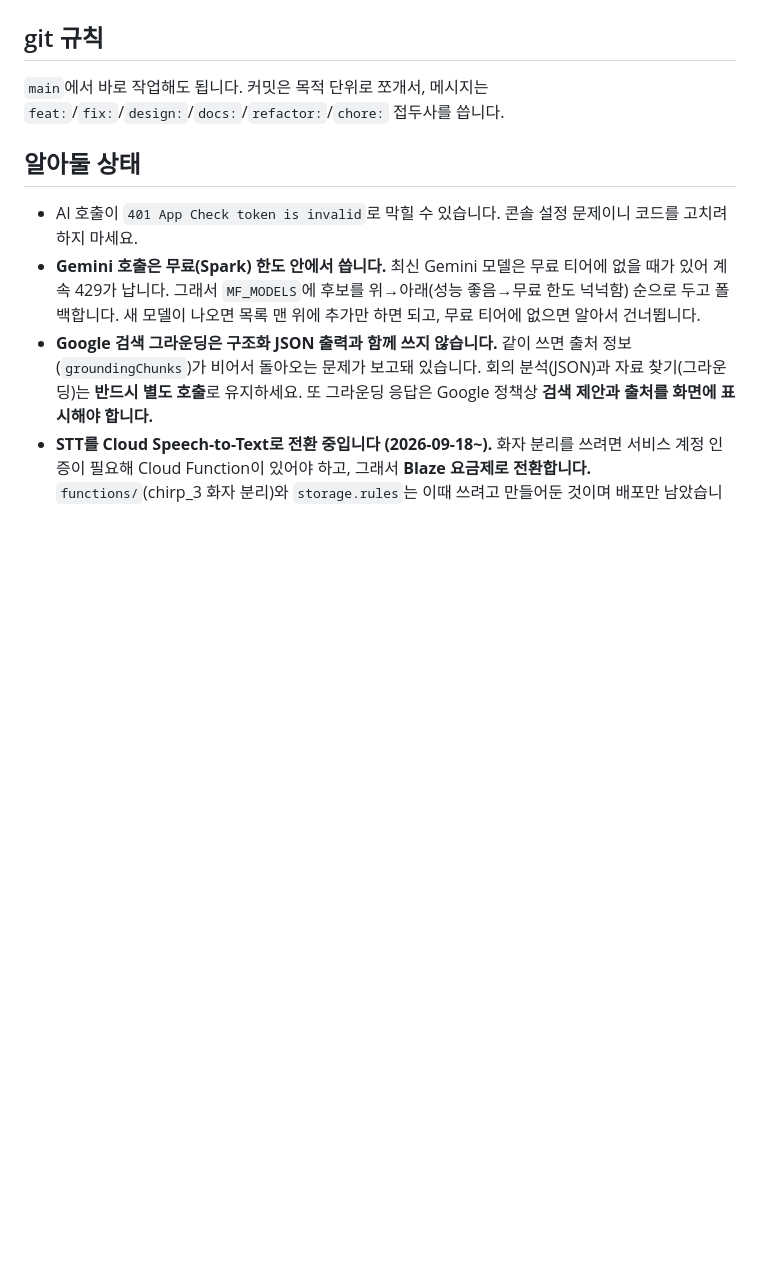
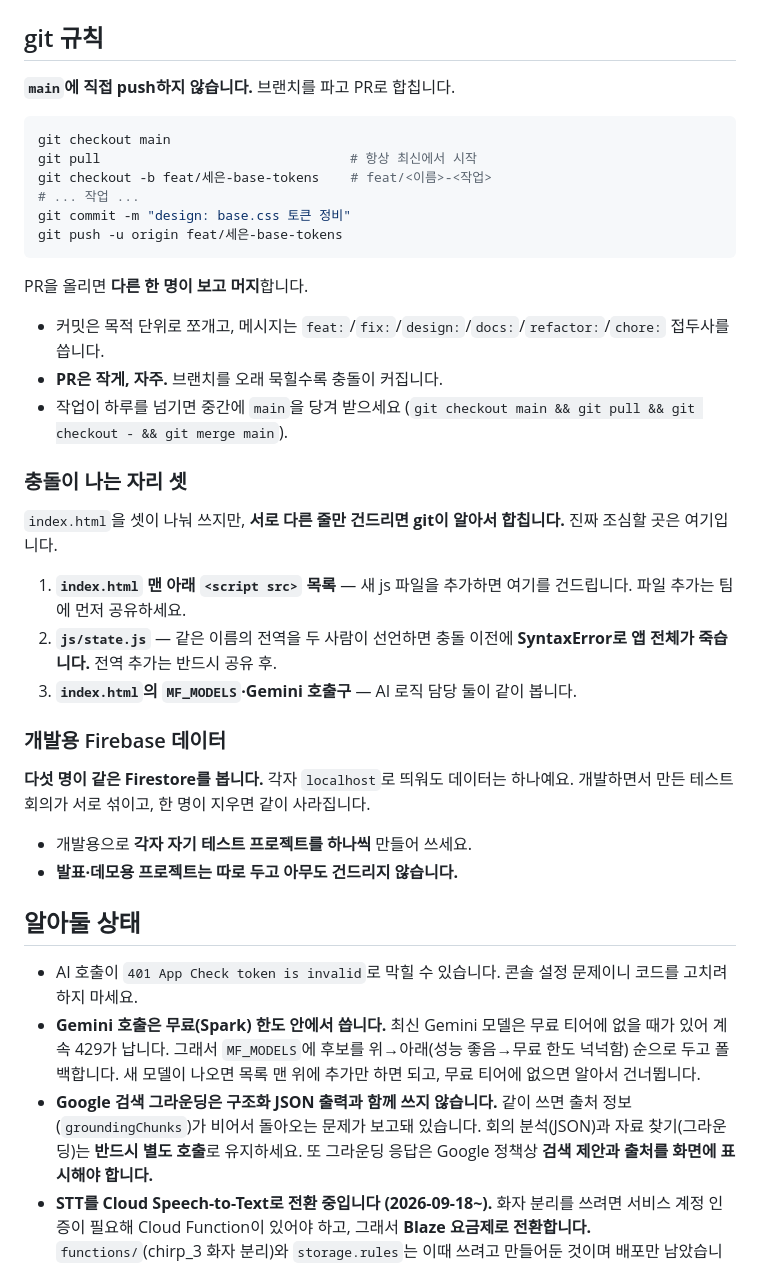
Before and after one commit to suming030/meetflow, a Markdown page: CLAUDE.md, the part around one of its changes. Drawn GitHub-style; blank space fills up the shorter version.

Commit message:
docs: 파일별 담당자와 5인용 git 규칙 정리
- js/wrapup.js, js/timeline.js, js/research.js가 담당표에서 빠져 있었다.
  모든 파일에 주인이 생기도록 배분했다.
- 화면과 프롬프트가 다른 파일에 있어 둘이 같이 만져야 하는 과제 셋을
  짝지어 적었다. 필드 이름을 먼저 합의하지 않으면 서로 어긋난다.
- main 직접 push를 막고 브랜치+PR로 바꿨다. 1인 기준 규칙이었다.
- 다섯 명이 같은 Firestore를 본다는 점을 적었다. 개발용 테스트
  프로젝트를 각자 만들지 않으면 데이터가 섞인다.

Co-Authored-By: Claude Opus 5 <noreply@anthropic.com>

````diff
--- a/CLAUDE.md
+++ b/CLAUDE.md
@@ -106,8 +117,43 @@ python -m http.server 8000
 
 ## git 규칙
 
-`main`에서 바로 작업해도 됩니다. 커밋은 목적 단위로 쪼개서,
-메시지는 `feat:`/`fix:`/`design:`/`docs:`/`refactor:`/`chore:` 접두사를 씁니다.
+**`main`에 직접 push하지 않습니다.** 브랜치를 파고 PR로 합칩니다.
+
+```bash
+git checkout main
+git pull                                # 항상 최신에서 시작
+git checkout -b feat/세은-base-tokens    # feat/<이름>-<작업>
+# ... 작업 ...
+git commit -m "design: base.css 토큰 정비"
+git push -u origin feat/세은-base-tokens
+```
+
+PR을 올리면 **다른 한 명이 보고 머지**합니다.
+
+- 커밋은 목적 단위로 쪼개고, 메시지는
+  `feat:`/`fix:`/`design:`/`docs:`/`refactor:`/`chore:` 접두사를 씁니다.
+- **PR은 작게, 자주.** 브랜치를 오래 묵힐수록 충돌이 커집니다.
+- 작업이 하루를 넘기면 중간에 `main`을 당겨 받으세요
+  (`git checkout main && git pull && git checkout - && git merge main`).
+
+### 충돌이 나는 자리 셋
+
+`index.html`을 셋이 나눠 쓰지만, **서로 다른 줄만 건드리면 git이 알아서 합칩니다.**
+진짜 조심할 곳은 여기입니다.
+
+1. **`index.html` 맨 아래 `<script src>` 목록** — 새 js 파일을 추가하면 여기를
+   건드립니다. 파일 추가는 팀에 먼저 공유하세요.
+2. **`js/state.js`** — 같은 이름의 전역을 두 사람이 선언하면 충돌 이전에
+   **SyntaxError로 앱 전체가 죽습니다.** 전역 추가는 반드시 공유 후.
+3. **`index.html`의 `MF_MODELS`·Gemini 호출구** — AI 로직 담당 둘이 같이 봅니다.
+
+### 개발용 Firebase 데이터
+
+**다섯 명이 같은 Firestore를 봅니다.** 각자 `localhost`로 띄워도 데이터는 하나예요.
+개발하면서 만든 테스트 회의가 서로 섞이고, 한 명이 지우면 같이 사라집니다.
+
+- 개발용으로 **각자 자기 테스트 프로젝트를 하나씩** 만들어 쓰세요.
+- **발표·데모용 프로젝트는 따로 두고 아무도 건드리지 않습니다.**
 
 ## 알아둘 상태
 
````
Also changed, not shown: other parts of CLAUDE.md (+17 -6 lines).
